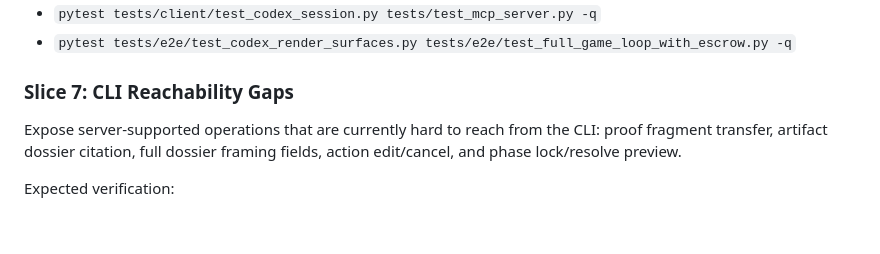
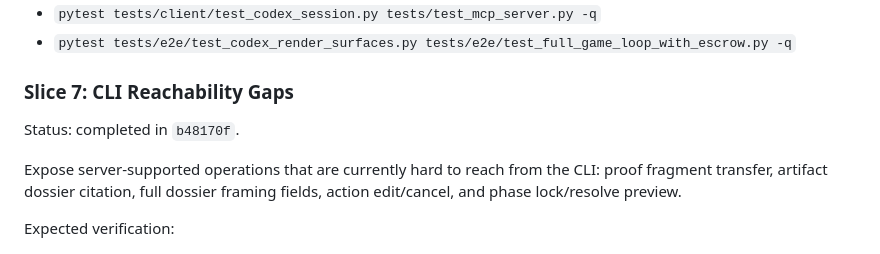
Before and after one commit to syndicalt/the-hollow-lodge, a Markdown page: docs/roadmap.md, the part around the change. Rendered like a GitHub page; blank space fills up the shorter version.

Commit message:
docs: mark cli reachability slice complete

```diff
--- a/docs/roadmap.md
+++ b/docs/roadmap.md
@@ -349,6 +349,8 @@ Expected verification:
 
 ### Slice 7: CLI Reachability Gaps
 
+Status: completed in `b48170f`.
+
 Expose server-supported operations that are currently hard to reach from the
 CLI: proof fragment transfer, artifact dossier citation, full dossier framing
 fields, action edit/cancel, and phase lock/resolve preview.
```
